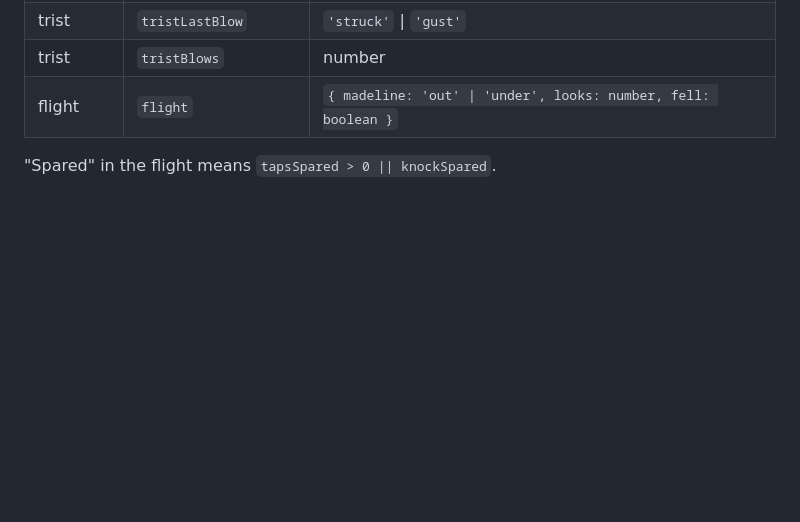
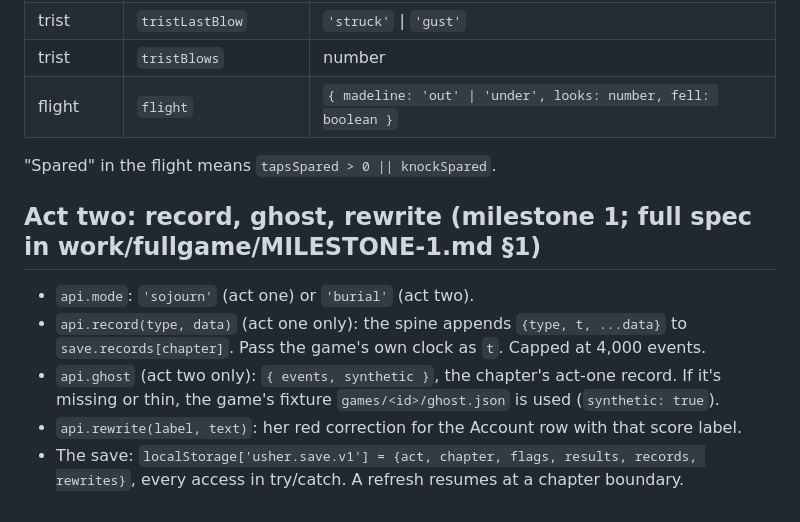
Before and after one commit to lamentierschweinchen/usher, a Markdown page: work/design/CONTRACT.md, the part around the change. GitHub-like rendering; blank space fills up the shorter version.

Commit message:
Milestone 1 spec (the studio both ways); contract gains mode, record, ghost, rewrite
Co-Authored-By: Claude Opus 5.5 <noreply@anthropic.com>

```diff
--- a/work/design/CONTRACT.md
+++ b/work/design/CONTRACT.md
@@ -68,3 +68,10 @@ export default {
 | flight | `flight` | `{ madeline: 'out' \| 'under', looks: number, fell: boolean }` |
 
 "Spared" in the flight means `tapsSpared > 0 || knockSpared`.
+
+## Act two: record, ghost, rewrite (milestone 1; full spec in work/fullgame/MILESTONE-1.md §1)
+- `api.mode`: `'sojourn'` (act one) or `'burial'` (act two).
+- `api.record(type, data)` (act one only): the spine appends `{type, t, ...data}` to `save.records[chapter]`. Pass the game's own clock as `t`. Capped at 4,000 events.
+- `api.ghost` (act two only): `{ events, synthetic }`, the chapter's act-one record. If it's missing or thin, the game's fixture `games/<id>/ghost.json` is used (`synthetic: true`).
+- `api.rewrite(label, text)`: her red correction for the Account row with that score label.
+- The save: `localStorage['usher.save.v1'] = {act, chapter, flags, results, records, rewrites}`, every access in try/catch. A refresh resumes at a chapter boundary.
```
Also changed, not shown: work/fullgame/MILESTONE-1.md (added, +92 -0 lines).
